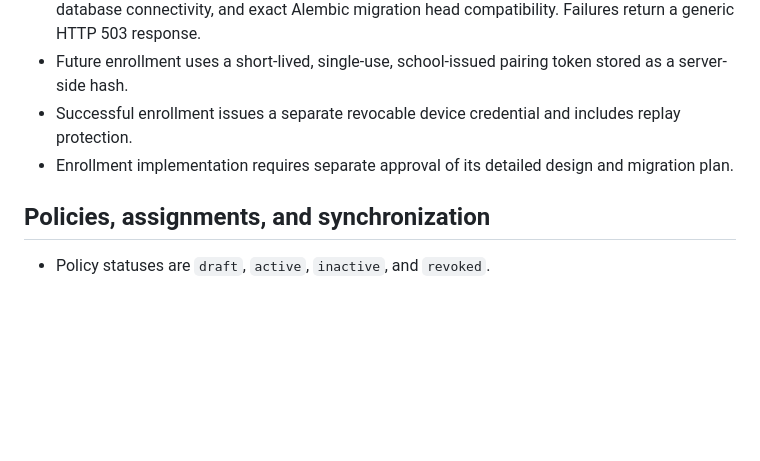
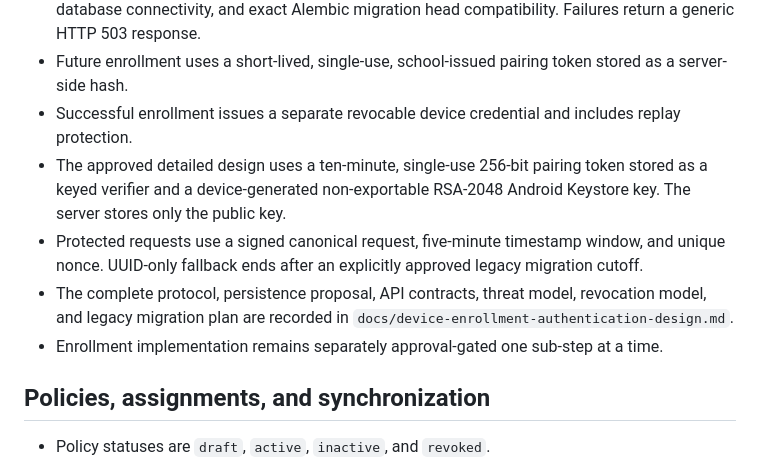
Before and after one commit to Sun808ey/EduGD, a Markdown page: backend/docs/architecture-security-decisions.md, the part around the change. GitHub-like rendering; blank space fills up the shorter version.

Commit message:
document device enrollment authentication design

```diff
--- a/backend/docs/architecture-security-decisions.md
+++ b/backend/docs/architecture-security-decisions.md
@@ -41,8 +41,17 @@ It does not mean later remediation increments have been implemented.
   stored as a server-side hash.
 - Successful enrollment issues a separate revocable device credential and
   includes replay protection.
-- Enrollment implementation requires separate approval of its detailed design
-  and migration plan.
+- The approved detailed design uses a ten-minute, single-use 256-bit pairing
+  token stored as a keyed verifier and a device-generated non-exportable
+  RSA-2048 Android Keystore key. The server stores only the public key.
+- Protected requests use a signed canonical request, five-minute timestamp
+  window, and unique nonce. UUID-only fallback ends after an explicitly
+  approved legacy migration cutoff.
+- The complete protocol, persistence proposal, API contracts, threat model,
+  revocation model, and legacy migration plan are recorded in
+  `docs/device-enrollment-authentication-design.md`.
+- Enrollment implementation remains separately approval-gated one sub-step at
+  a time.
 
 ## Policies, assignments, and synchronization
 
```
Also changed, not shown: backend/docs/device-enrollment-authentication-design.md (added, +442 -0 lines).
